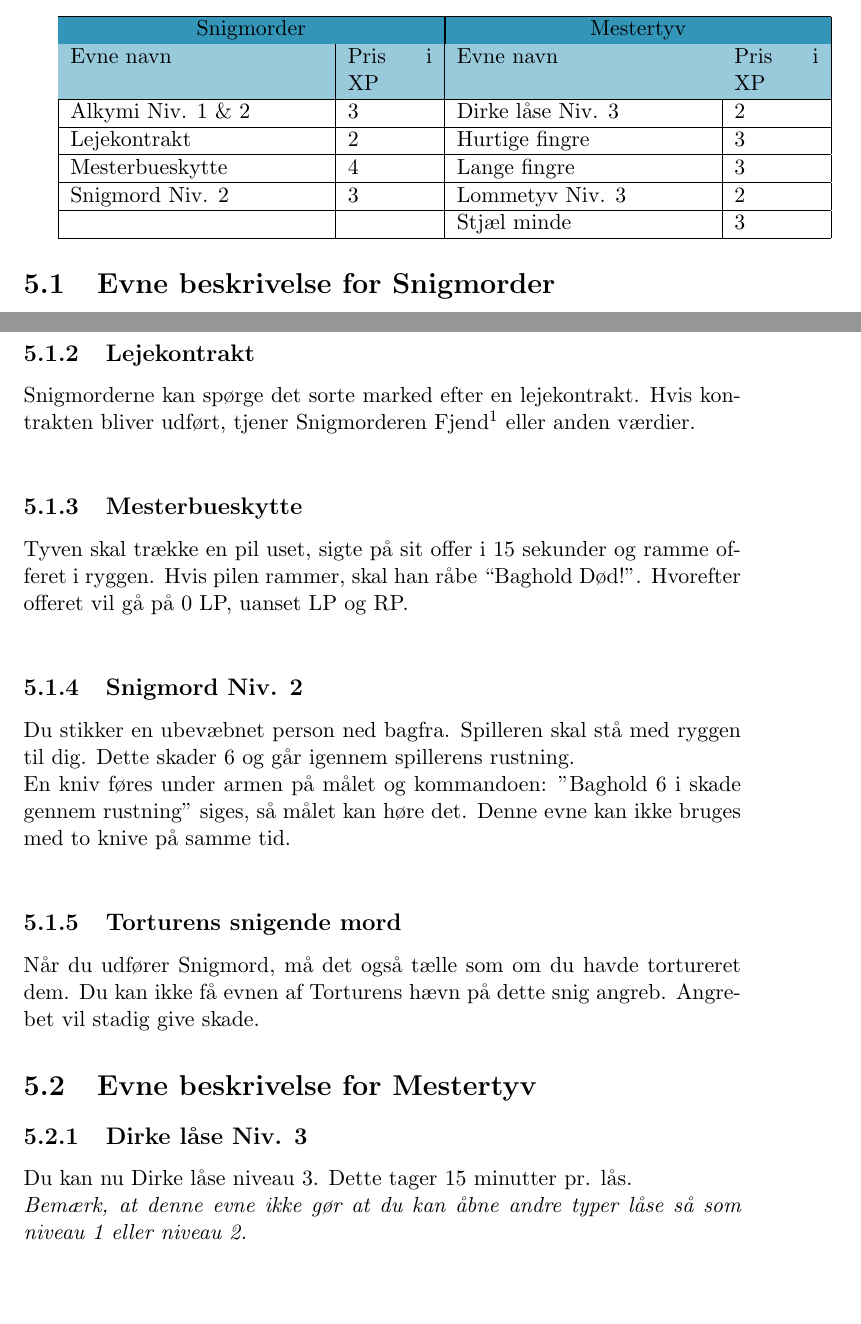
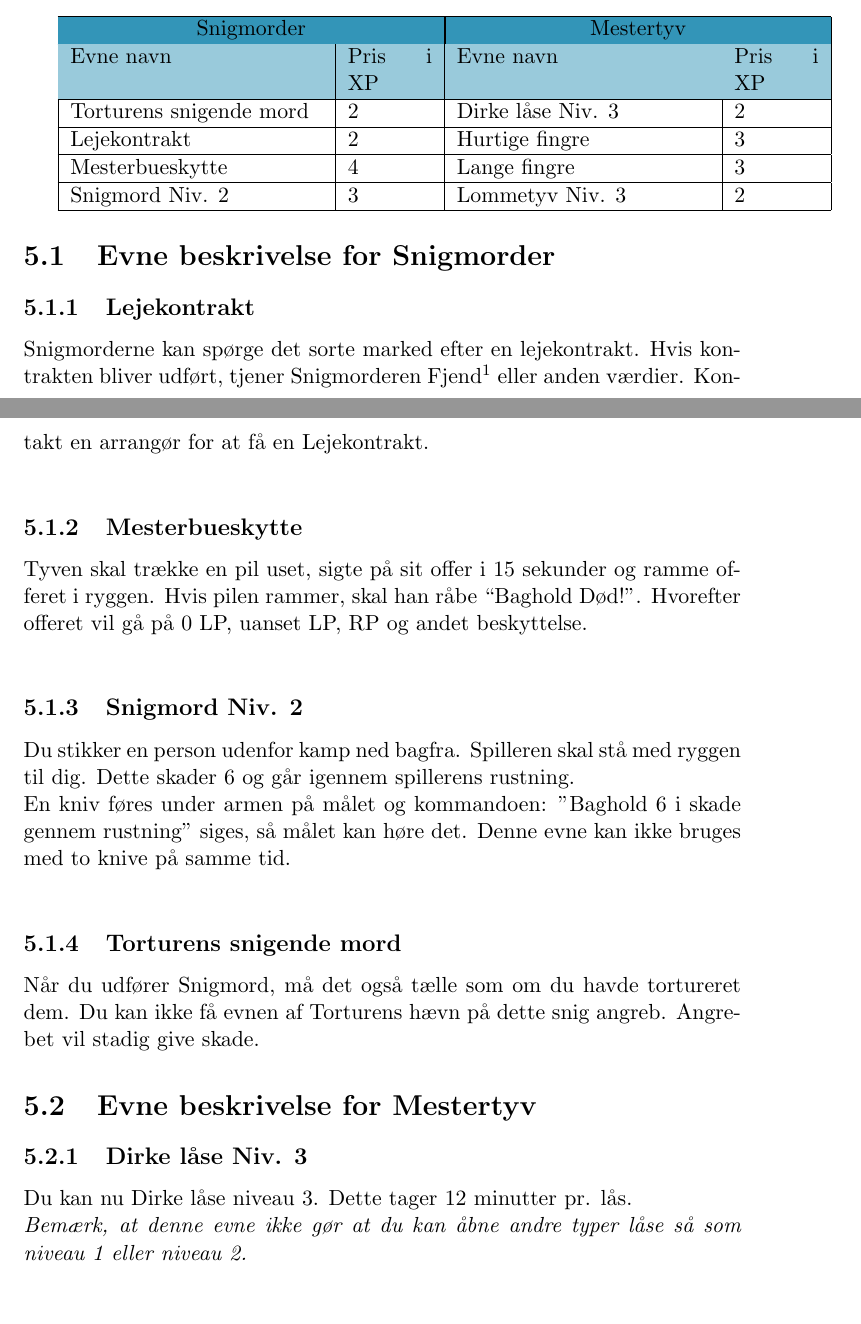
Before and after one commit to ntns55/Tyv-Regler, a LaTeX document (main.tex, which reads mainstuff/Niv4.tex): two parts of pages 10 and 11 of 12, joined at a grey line, cut so that both start at the same text, the shorter picture padded with empty space. Compiled offline with pdfLaTeX; a LaTeX package or settings file that is missing is left out.

Commit message:
Tyv Færdig

```diff
--- a/mainstuff/Niv4.tex
+++ b/mainstuff/Niv4.tex
@@ -16,11 +16,10 @@ En \textbf{Mestertyv} ses aldrig. Det eneste bevis på at du har været i et omr
 \hline
 \rowcolor{cerulean!40}
     Evne navn & Pris i XP & Evne navn & Pris i XP\\ \hline
-    Alkymi Niv. 1 \& 2 & 3 & Dirke låse Niv. 3 & 2 \\ \hline
+    Torturens snigende mord & 2 & Dirke låse Niv. 3 & 2 \\ \hline
     Lejekontrakt & 2 & Hurtige fingre & 3\\\hline
     Mesterbueskytte & 4 & Lange fingre & 3\\\hline
-    Snigmord Niv. 2 & 3 & Lommetyv Niv. 3 & 2\\\hline
-    &&Stjæl minde & 3\\
+    Snigmord Niv. 2 & 3 & Lommetyv Niv. 3 & 2\\
 \hline
 \end{tabular}
 
@@ -36,12 +28,12 @@ Hvis du tager denne evne er det meget vigtigt, at du læser sektionerne: Drikke,
 \subsection{Lejekontrakt}
 Snigmorderne kan spørge det sorte marked efter en lejekontrakt. Hvis kontrakten
-bliver udført, tjener Snigmorderen Fjend\footnote{Møntfoden i A'kastin} eller anden værdier.\\
+bliver udført, tjener Snigmorderen Fjend\footnote{Møntfoden i A'kastin} eller anden værdier. Kontakt en arrangør for at få en Lejekontrakt.\\
 
 \subsection{Mesterbueskytte}
-Tyven skal trække en pil uset, sigte på sit offer i 15 sekunder og ramme offeret i ryggen. Hvis pilen rammer, skal han råbe “Baghold Død!”. Hvorefter offeret vil gå på 0 LP, uanset LP og RP.\\
+Tyven skal trække en pil uset, sigte på sit offer i 15 sekunder og ramme offeret i ryggen. Hvis pilen rammer, skal han råbe “Baghold Død!”. Hvorefter offeret vil gå på 0 LP, uanset LP, RP og andet beskyttelse.\\
 
 \subsection{Snigmord Niv. 2}
-Du stikker en ubevæbnet person ned bagfra. Spilleren skal stå med ryggen til dig. Dette skader 6 og går igennem spillerens rustning.\\
+Du stikker en person udenfor kamp ned bagfra. Spilleren skal stå med ryggen til dig. Dette skader 6 og går igennem spillerens rustning.\\
 En kniv føres under armen på målet og kommandoen: ”Baghold 6 i skade gennem rustning” siges, så målet kan høre det. Denne evne kan ikke bruges med to knive på samme tid.\\
 
 \subsection{Torturens snigende mord}
@@ -51,7 +43,7 @@ Når du udfører Snigmord, må det også tælle som om du havde tortureret dem.
 \section{Evne beskrivelse for Mestertyv}
 
 \subsection{Dirke låse Niv. 3}
-Du kan nu Dirke låse niveau 3. Dette tager 15 minutter pr. lås.\\
+Du kan nu Dirke låse niveau 3. Dette tager 12 minutter pr. lås.\\
 \emph{Bemærk, at denne evne ikke gør at du kan åbne andre typer låse så som niveau 1 eller niveau 2.}\\
 
 \subsection{Hurtige fingre}
```
Also changed, not shown: mainstuff/Niv1.tex (+1 -1 lines), mainstuff/Niv2.tex (+1 -1 lines), mainstuff/Niv3.tex (+1 -1 lines), mainstuff/Niv4.tex (12 more changed lines), 7 other files.
